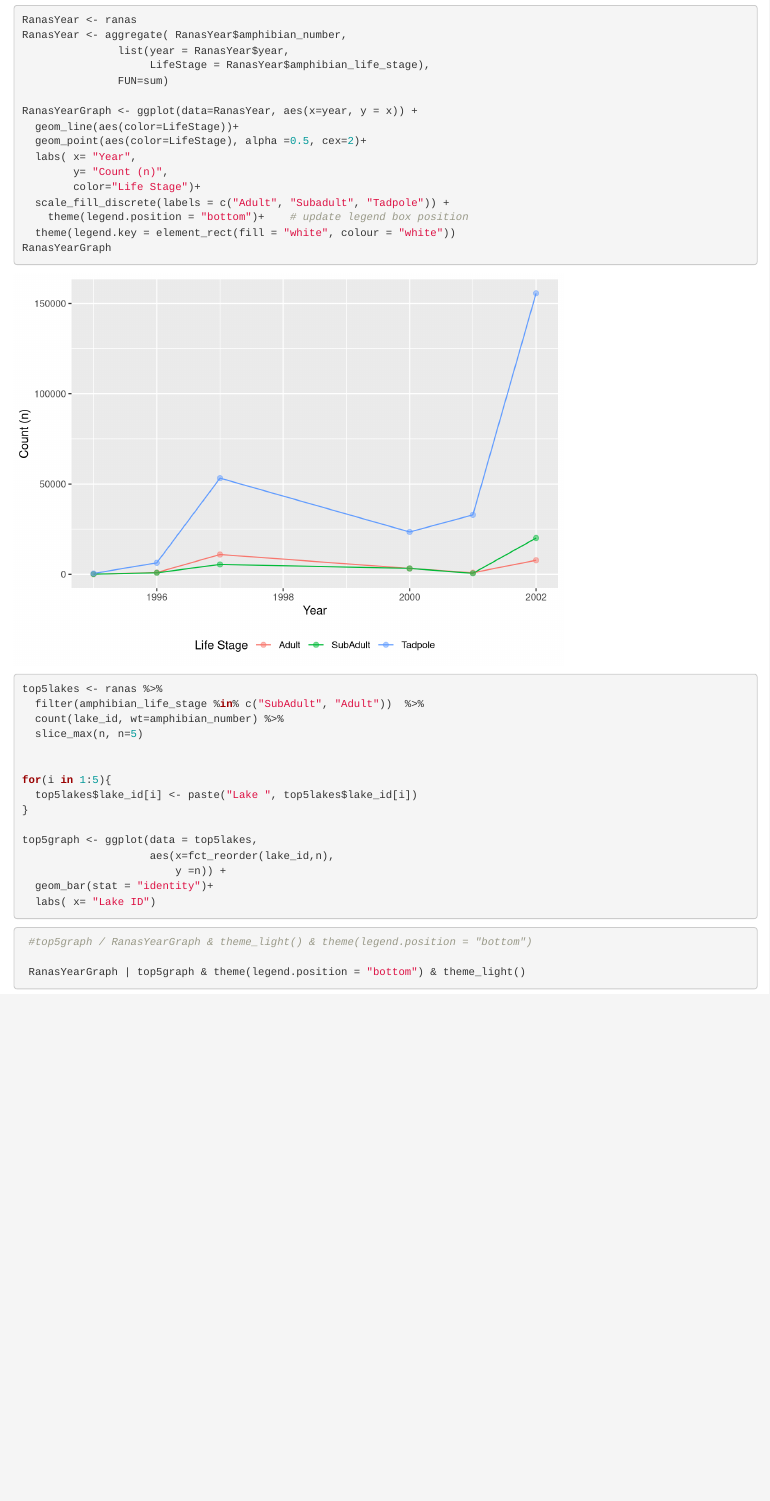
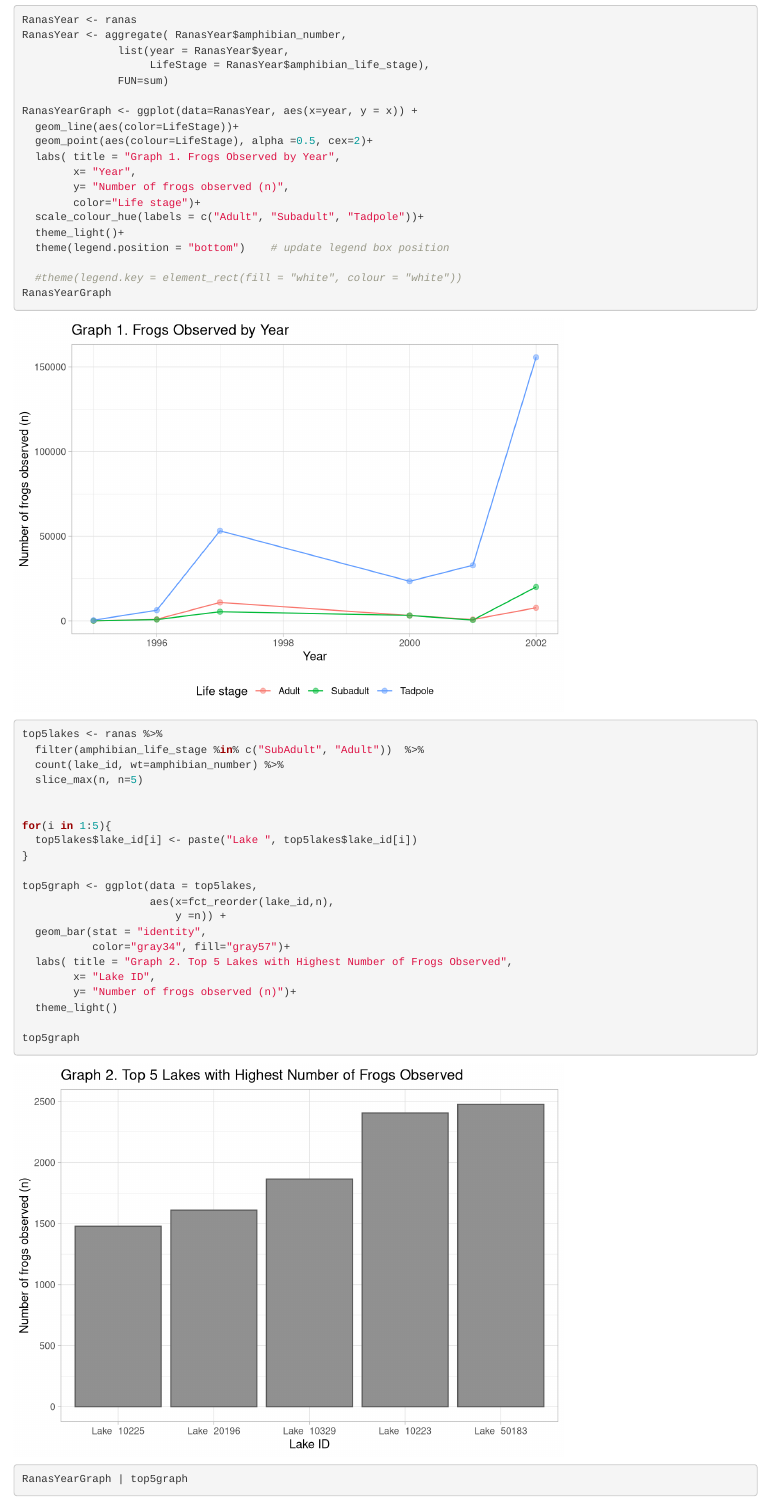
Before and after one commit to carmengg/esm244--hwk1, an R Markdown document (Task1_sierra_amphibians/Task1 - sierra amphibians.Rmd): the page in a window 1100 px wide, from 600 px down. Rendered offline with R 4.5, knitr and Pandoc, with nearby package versions.

Commit message:
Graphs working. On to commenting and cleaning code.

````diff
--- a/Task1_sierra_amphibians/Task1 - sierra amphibians.Rmd
+++ b/Task1_sierra_amphibians/Task1 - sierra amphibians.Rmd
@@ -39,13 +39,16 @@ RanasYear <- aggregate( RanasYear$amphibian_number,
 
 RanasYearGraph <- ggplot(data=RanasYear, aes(x=year, y = x)) +
   geom_line(aes(color=LifeStage))+
-  geom_point(aes(color=LifeStage), alpha =0.5, cex=2)+
-  labs( x= "Year",
-        y= "Count (n)",
-        color="Life Stage")+
-  scale_fill_discrete(labels = c("Adult", "Subadult", "Tadpole")) +
-    theme(legend.position = "bottom")+    # update legend box position
-  theme(legend.key = element_rect(fill = "white", colour = "white"))
+  geom_point(aes(colour=LifeStage), alpha =0.5, cex=2)+
+  labs( title = "Graph 1. Frogs Observed by Year",
+        x= "Year",
+        y= "Number of frogs observed (n)",
+        color="Life stage")+
+  scale_colour_hue(labels = c("Adult", "Subadult", "Tadpole"))+
+  theme_light()+
+  theme(legend.position = "bottom")    # update legend box position
+
+  #theme(legend.key = element_rect(fill = "white", colour = "white"))
 RanasYearGraph
 ```
 
@@ -63,13 +66,17 @@ for(i in 1:5){
 top5graph <- ggplot(data = top5lakes,
                     aes(x=fct_reorder(lake_id,n),
                         y =n)) +
-  geom_bar(stat = "identity")+
-  labs( x= "Lake ID")
+  geom_bar(stat = "identity",
+           color="gray34", fill="gray57")+
+  labs( title = "Graph 2. Top 5 Lakes with Highest Number of Frogs Observed",
+        x= "Lake ID",
+        y= "Number of frogs observed (n)")+
+  theme_light()
+
+top5graph
 ```
 
 
 ```{r, fig.width = 10}
- #top5graph / RanasYearGraph & theme_light() & theme(legend.position = "bottom")
-
- RanasYearGraph | top5graph & theme(legend.position = "bottom") & theme_light()
+RanasYearGraph | top5graph
 ```
````
